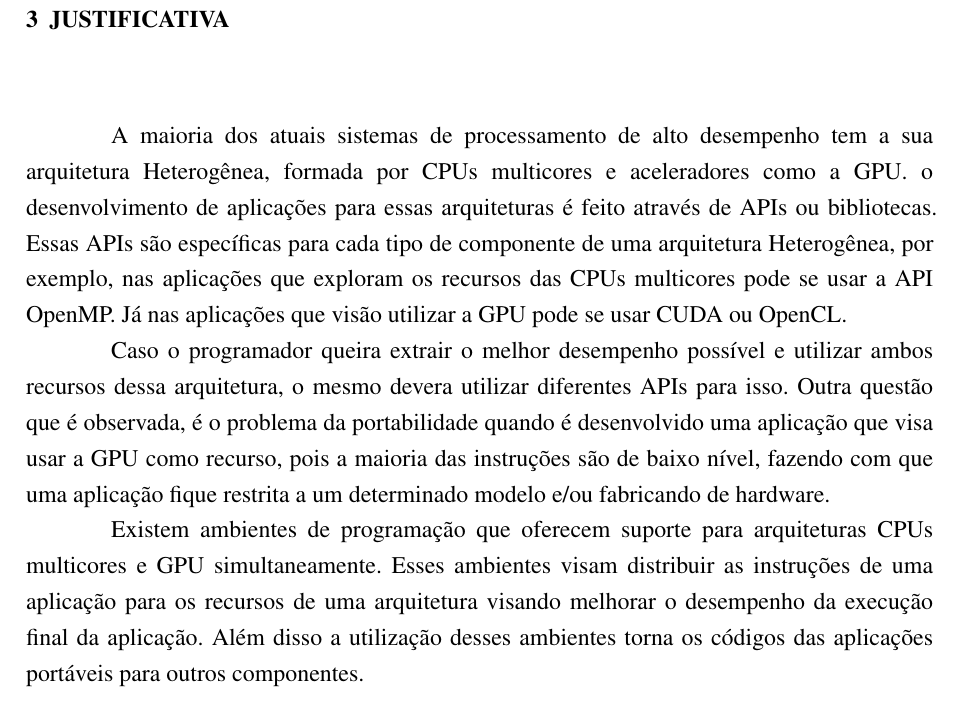
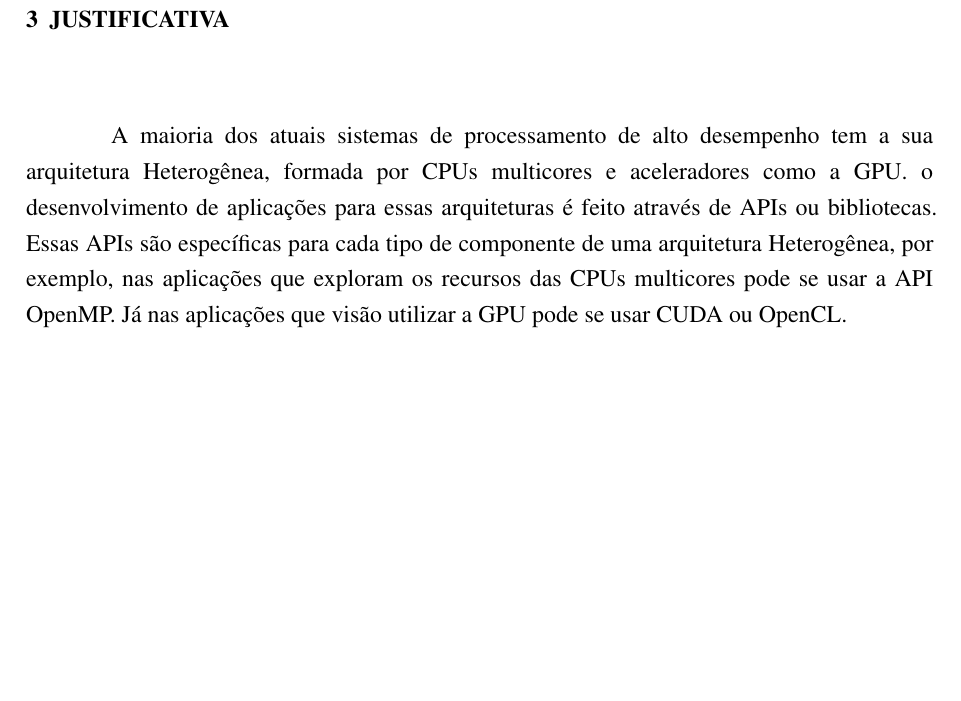
Before and after one commit to GabrielGriseli/pcc, a LaTeX thesis (Projeto/mlima-tcc.tex, which reads Projeto/text-elements/textuais/desenvolvimento/justificativa.tex): part of page 8 of 9, cut so that both start at the same text, the shorter picture padded with empty space. Compiled offline with pdfLaTeX.

Commit message:
This text sucks

```diff
--- a/Projeto/text-elements/textuais/desenvolvimento/justificativa.tex
+++ b/Projeto/text-elements/textuais/desenvolvimento/justificativa.tex
@@ -4,7 +4,3 @@
 \label{chap:justificativa}
 
 A maioria dos atuais sistemas de processamento de alto desempenho tem a sua arquitetura Heterogênea, formada por CPUs multicores e aceleradores como a GPU. o desenvolvimento de aplicações para essas arquiteturas é feito através de APIs ou bibliotecas. Essas APIs são específicas para cada tipo de componente de uma arquitetura Heterogênea, por exemplo, nas aplicações que exploram os recursos das CPUs multicores pode se usar a API OpenMP. Já nas aplicações que visão utilizar a GPU pode se usar CUDA ou OpenCL.
-
-Caso o programador queira extrair o melhor desempenho possível e utilizar ambos recursos dessa arquitetura, o mesmo devera utilizar diferentes APIs para isso. Outra questão que é observada, é o problema da portabilidade quando é desenvolvido uma aplicação que visa usar a GPU como recurso, pois a maioria das instruções são de baixo nível, fazendo com que uma aplicação fique restrita a um determinado modelo e/ou fabricando de hardware.
-
-Existem ambientes de programação que oferecem suporte para arquiteturas CPUs multicores e GPU simultaneamente. Esses ambientes visam distribuir as instruções de uma aplicação para os recursos de uma arquitetura visando melhorar o desempenho da execução final da aplicação. Além disso a utilização desses ambientes torna os códigos das aplicações portáveis para outros componentes.
```
